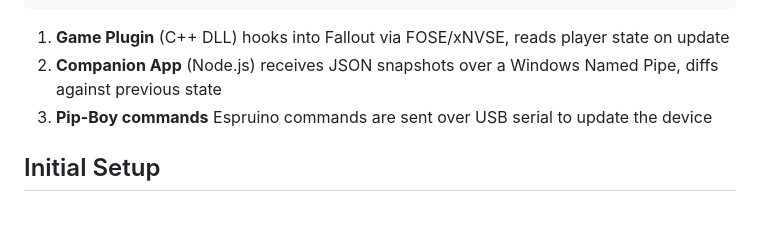
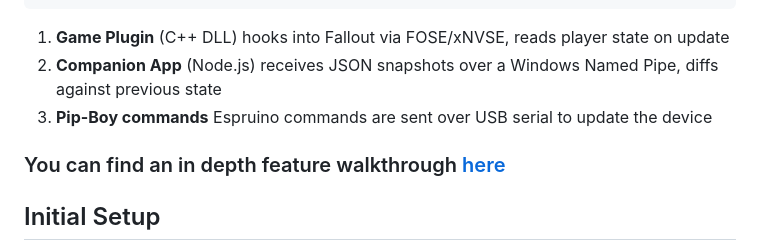
Before and after one commit to AidansLab/PipBoy3000Companion, a Markdown page: README.md, the part around the change. GitHub-like rendering; blank space fills up the shorter version.

Commit message:
Added link to feature walkthrough.

```diff
--- a/README.md
+++ b/README.md
@@ -32,6 +32,8 @@ Sync your **Fallout: New Vegas** and **Fallout 3** player stats and inventory to
 1. **Game Plugin** (C++ DLL) hooks into Fallout via FOSE/xNVSE, reads player state on update
 2. **Companion App** (Node.js) receives JSON snapshots over a Windows Named Pipe, diffs against previous state
 3. **Pip-Boy commands** Espruino commands are sent over USB serial to update the device
+
+### You can find an in depth feature walkthrough [here](https://www.youtube.com/watch?v=HOHzIO06UVo)
 
 ## Initial Setup
 - Download the latest companion app exe from the [Releases page](https://github.com/AidansLab/PipBoy3000Companion/releases)
```
